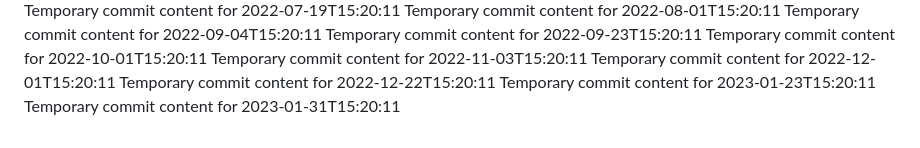
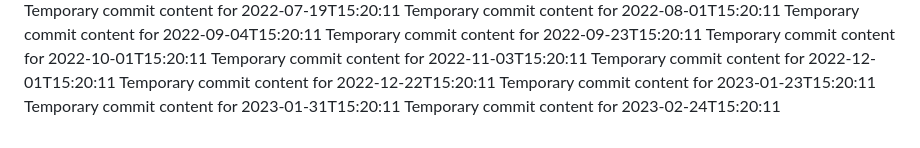
Before and after one commit to ShanAmjad/fluffy-disco, a Markdown page: report.md, the part around the change. GitHub-like rendering.

Commit message:
Updated project documentation

```diff
--- a/report.md
+++ b/report.md
@@ -175,3 +175,4 @@ Temporary commit content for 2022-12-01T15:20:11
 Temporary commit content for 2022-12-22T15:20:11
 Temporary commit content for 2023-01-23T15:20:11
 Temporary commit content for 2023-01-31T15:20:11
+Temporary commit content for 2023-02-24T15:20:11
```
